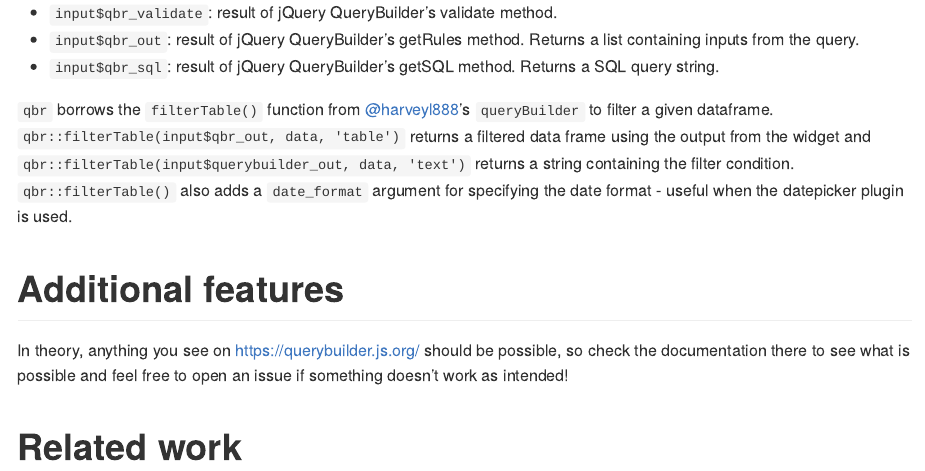
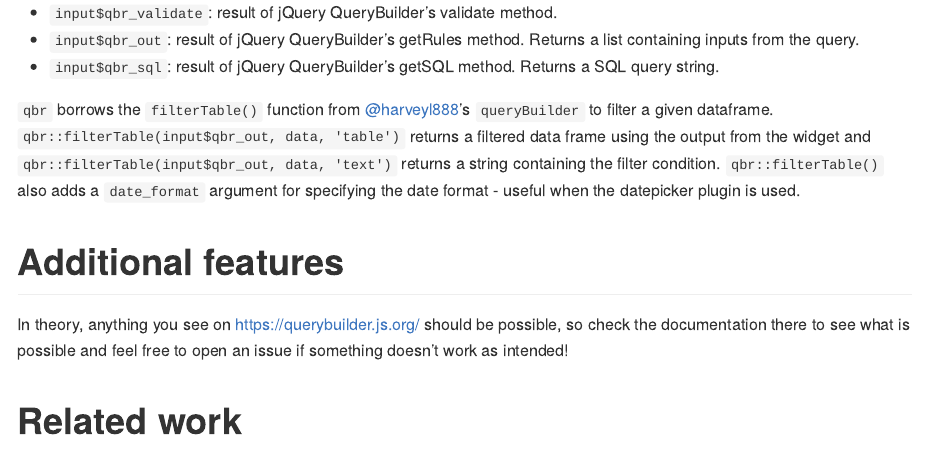
Before and after one commit to hfshr/jqbr, an R Markdown document (README.Rmd): the page in a window 1100 px wide, from 1300 px down. The pictures show the output file README.md that the author committed with the source, drawn offline in the style of GitHub; badge pictures from the web are left out.

Commit message:
actually check examples work

```diff
--- a/README.Rmd
+++ b/README.Rmd
@@ -70,7 +70,7 @@ Within a shiny app, you can access several outputs generated by the widget by co
 * `input$qbr_out`: result of jQuery QueryBuilder's getRules method. Returns a list containing inputs from the query.
 * `input$qbr_sql`: result of jQuery QueryBuilder's getSQL method. Returns a SQL query string.
 
-`qbr` borrows the `filterTable()` function from [\@harveyl888](https://github.com/harveyl888)'s `queryBuilder` to filter a given dataframe. `qbr::filterTable(input$qbr_out, data, 'table')` returns a filtered data frame using the output from the widget and `qbr::filterTable(input$querybuilder_out, data, 'text')` returns a string containing the filter condition. `qbr::filterTable()` also adds a `date_format` argument for specifying the date format - useful when the datepicker plugin is used.
+`qbr` borrows the `filterTable()` function from [\@harveyl888](https://github.com/harveyl888)'s `queryBuilder` to filter a given dataframe. `qbr::filterTable(input$qbr_out, data, 'table')` returns a filtered data frame using the output from the widget and `qbr::filterTable(input$qbr_out, data, 'text')` returns a string containing the filter condition. `qbr::filterTable()` also adds a `date_format` argument for specifying the date format - useful when the datepicker plugin is used.
 
 # Additional features
 
```
Also changed, not shown: R/queryBuilder.R (+3 -3 lines), R/utils.R (+1 -1 lines), inst/examples/dev.R (+1 -1 lines), README.md, 2 other files.
